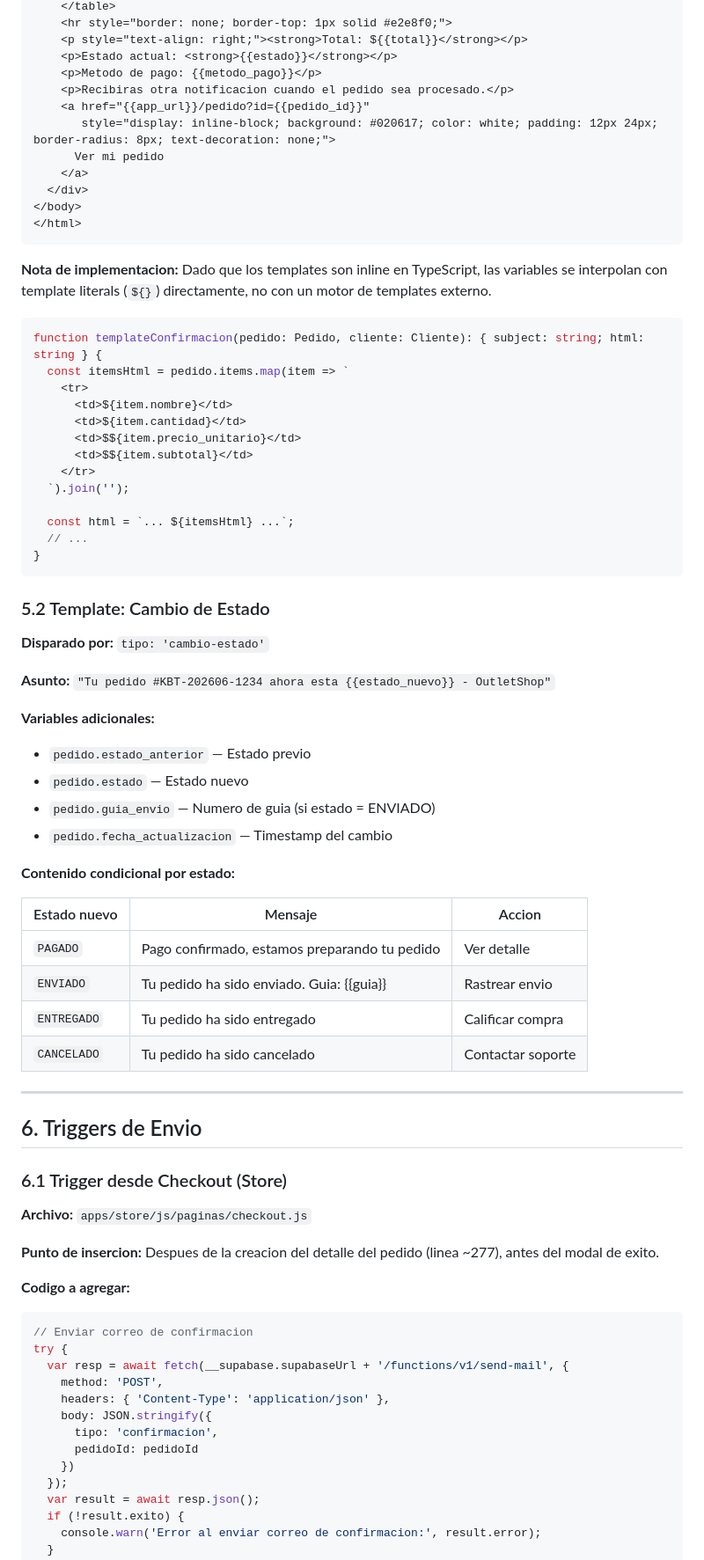
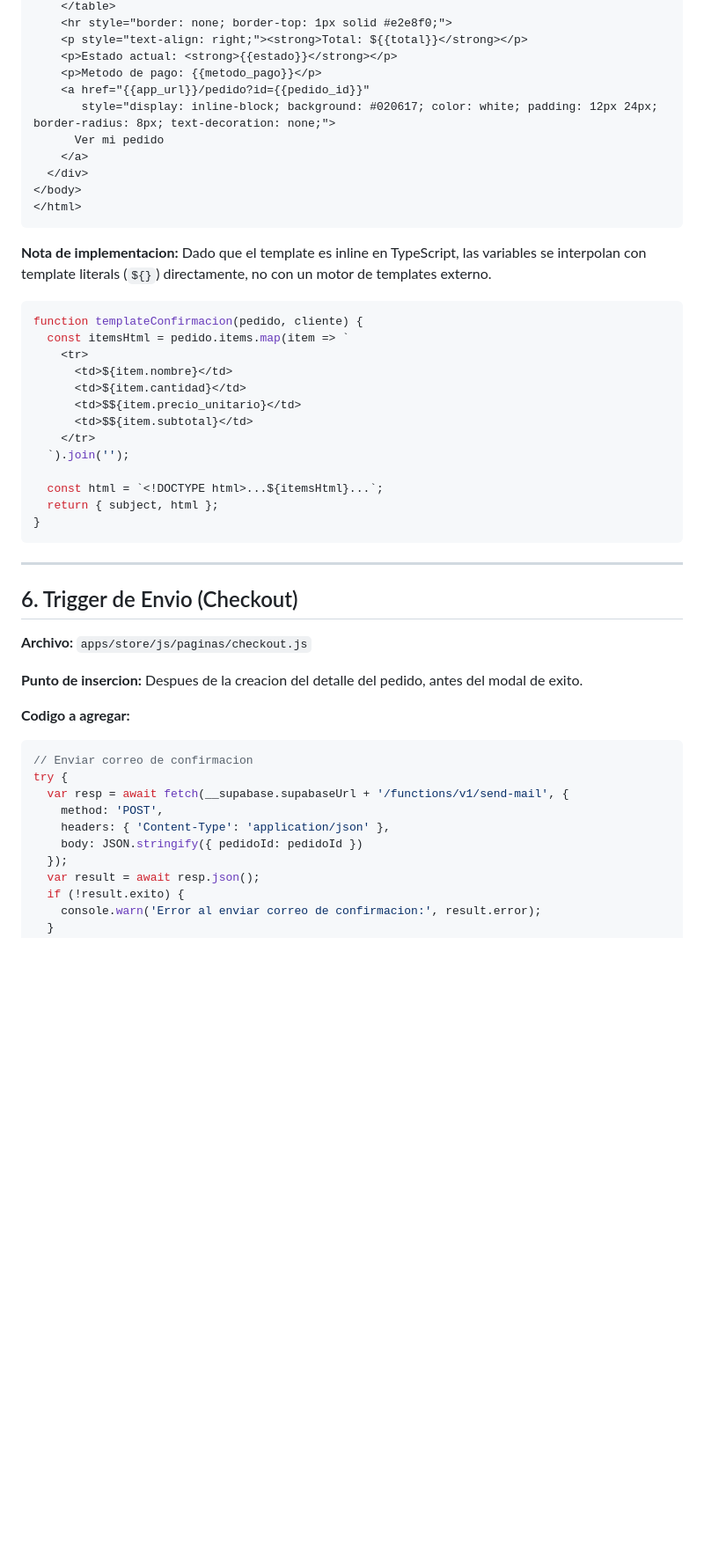
Before and after one commit to Harrissonhz/KUBIT-CALIDAD, a Markdown page: specs/06-servicio-correo.md, the part around one of its changes. Shown at 88% size. Drawn GitHub-style; blank space fills up the shorter version.

Commit message:
fix: correo transaccional simplificado y postergado a post-MVP

````diff
--- a/specs/06-servicio-correo.md
+++ b/specs/06-servicio-correo.md
@@ -272,7 +259,6 @@ Los templates se definen como funciones en `templates.ts`. Cada funcion recibe l
     <p style="text-align: right;"><strong>Total: ${{total}}</strong></p>
     <p>Estado actual: <strong>{{estado}}</strong></p>
     <p>Metodo de pago: {{metodo_pago}}</p>
-    <p>Recibiras otra notificacion cuando el pedido sea procesado.</p>
     <a href="{{app_url}}/pedido?id={{pedido_id}}"
        style="display: inline-block; background: #020617; color: white; padding: 12px 24px; border-radius: 8px; text-decoration: none;">
       Ver mi pedido
@@ -282,10 +268,10 @@ Los templates se definen como funciones en `templates.ts`. Cada funcion recibe l
 </html>
 ```
 
-**Nota de implementacion:** Dado que los templates son inline en TypeScript, las variables se interpolan con template literals (`${}`) directamente, no con un motor de templates externo.
+**Nota de implementacion:** Dado que el template es inline en TypeScript, las variables se interpolan con template literals (`${}`) directamente, no con un motor de templates externo.
 
 ```typescript
-function templateConfirmacion(pedido: Pedido, cliente: Cliente): { subject: string; html: string } {
+function templateConfirmacion(pedido, cliente) {
   const itemsHtml = pedido.items.map(item => `
     <tr>
       <td>${item.nombre}</td>
@@ -295,54 +281,27 @@ function templateConfirmacion(pedido: Pedido, cliente: Cliente): { subject: stri
     </tr>
   `).join('');
 
-  const html = `... ${itemsHtml} ...`;
-  // ...
+  const html = `<!DOCTYPE html>...${itemsHtml}...`;
+  return { subject, html };
 }
 ```
 
-### 5.2 Template: Cambio de Estado
-
-**Disparado por:** `tipo: 'cambio-estado'`
-
-**Asunto:** `"Tu pedido #KBT-202606-1234 ahora esta {{estado_nuevo}} - OutletShop"`
-
-**Variables adicionales:**
-- `pedido.estado_anterior` — Estado previo
-- `pedido.estado` — Estado nuevo
-- `pedido.guia_envio` — Numero de guia (si estado = ENVIADO)
-- `pedido.fecha_actualizacion` — Timestamp del cambio
-
-**Contenido condicional por estado:**
-
-| Estado nuevo | Mensaje | Accion |
-|---|---|---|
-| `PAGADO` | Pago confirmado, estamos preparando tu pedido | Ver detalle |
-| `ENVIADO` | Tu pedido ha sido enviado. Guia: {{guia}} | Rastrear envio |
-| `ENTREGADO` | Tu pedido ha sido entregado | Calificar compra |
-| `CANCELADO` | Tu pedido ha sido cancelado | Contactar soporte |
-
 ---
 
-## 6. Triggers de Envio
-
-### 6.1 Trigger desde Checkout (Store)
+## 6. Trigger de Envio (Checkout)
 
 **Archivo:** `apps/store/js/paginas/checkout.js`
 
-**Punto de insercion:** Despues de la creacion del detalle del pedido (linea ~277), antes del modal de exito.
+**Punto de insercion:** Despues de la creacion del detalle del pedido, antes del modal de exito.
 
 **Codigo a agregar:**
-
 ```javascript
 // Enviar correo de confirmacion
 try {
   var resp = await fetch(__supabase.supabaseUrl + '/functions/v1/send-mail', {
     method: 'POST',
     headers: { 'Content-Type': 'application/json' },
-    body: JSON.stringify({
-      tipo: 'confirmacion',
-      pedidoId: pedidoId
-    })
+    body: JSON.stringify({ pedidoId: pedidoId })
   });
   var result = await resp.json();
   if (!result.exito) {
````
Also changed, not shown: other parts of specs/06-servicio-correo.md (+55 -100 lines), AGENTS.md (+8 -0 lines), CLAUDE.md (+8 -0 lines).
